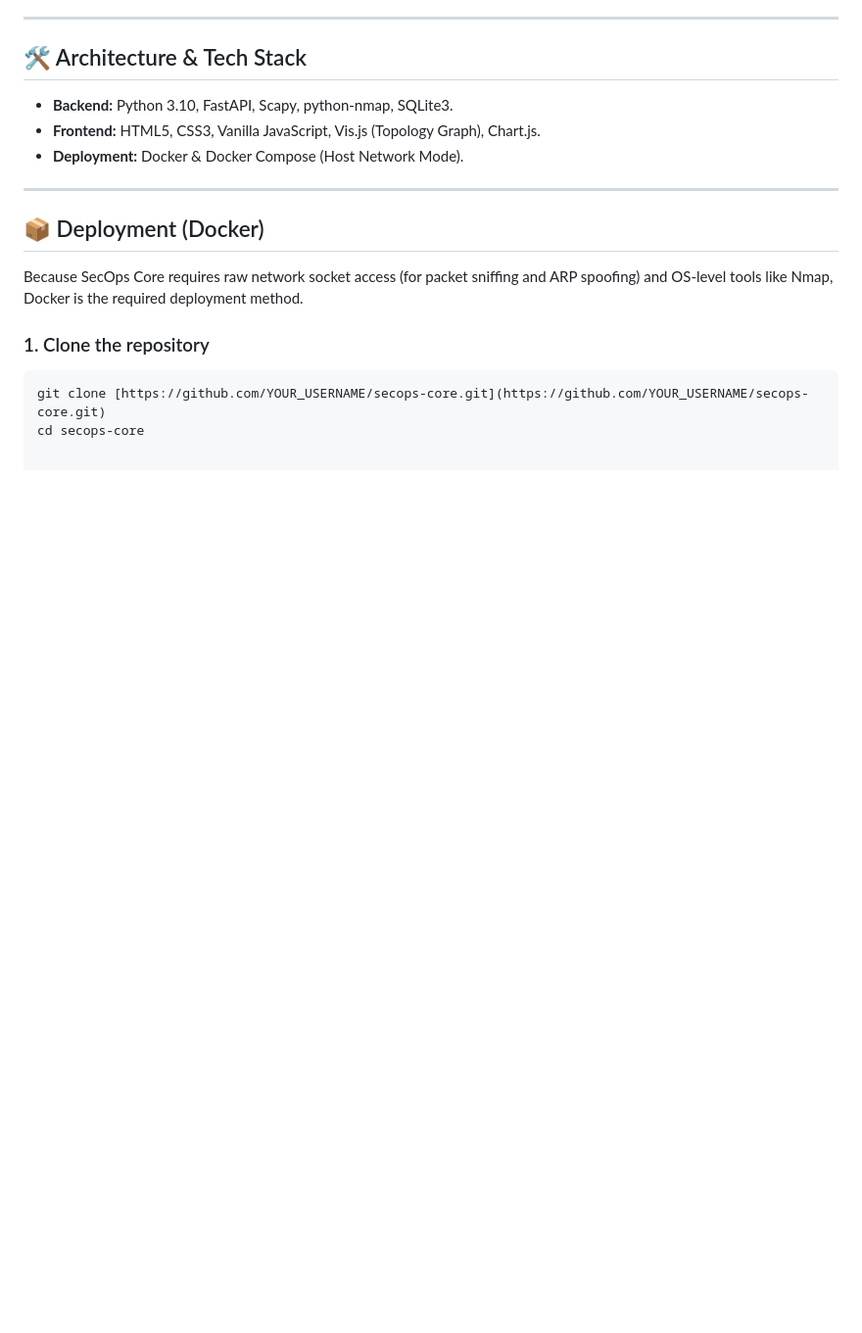
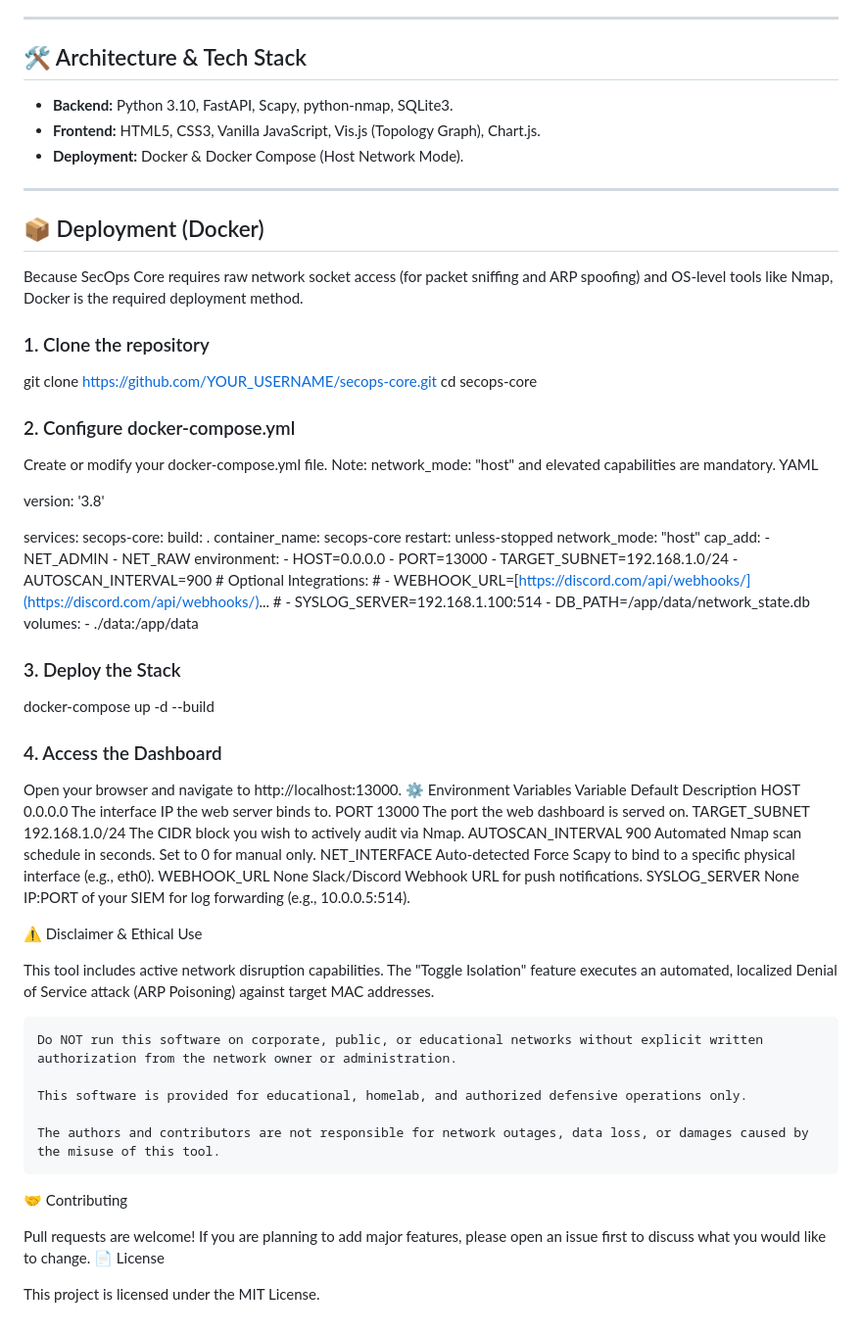
Before and after one commit to devildaz-ghub/secops-core, a Markdown page: README.md, the part around the change. Shown at 98% size. GitHub-like rendering; blank space fills up the shorter version.

````diff
--- a/README.md
+++ b/README.md
@@ -52,6 +52,69 @@ The v2.0.0 release transitions SecOps Core from a homelab utility to an enterpri
 Because SecOps Core requires raw network socket access (for packet sniffing and ARP spoofing) and OS-level tools like Nmap, Docker is the required deployment method.
 
 ### 1. Clone the repository
-```bash
+
 git clone [https://github.com/YOUR_USERNAME/secops-core.git](https://github.com/YOUR_USERNAME/secops-core.git)
 cd secops-core
+
+### 2. Configure docker-compose.yml
+
+Create or modify your docker-compose.yml file. Note: network_mode: "host" and elevated capabilities are mandatory.
+YAML
+
+version: '3.8'
+
+services:
+  secops-core:
+    build: .
+    container_name: secops-core
+    restart: unless-stopped
+    network_mode: "host"
+    cap_add:
+      - NET_ADMIN
+      - NET_RAW
+    environment:
+      - HOST=0.0.0.0
+      - PORT=13000
+      - TARGET_SUBNET=192.168.1.0/24
+      - AUTOSCAN_INTERVAL=900
+      # Optional Integrations:
+      # - WEBHOOK_URL=[https://discord.com/api/webhooks/](https://discord.com/api/webhooks/)...
+      # - SYSLOG_SERVER=192.168.1.100:514
+      - DB_PATH=/app/data/network_state.db
+    volumes:
+      - ./data:/app/data
+
+### 3. Deploy the Stack
+
+docker-compose up -d --build
+
+### 4. Access the Dashboard
+
+Open your browser and navigate to http://localhost:13000.
+⚙️ Environment Variables
+Variable	Default	Description
+HOST	0.0.0.0	The interface IP the web server binds to.
+PORT	13000	The port the web dashboard is served on.
+TARGET_SUBNET	192.168.1.0/24	The CIDR block you wish to actively audit via Nmap.
+AUTOSCAN_INTERVAL	900	Automated Nmap scan schedule in seconds. Set to 0 for manual only.
+NET_INTERFACE	Auto-detected	Force Scapy to bind to a specific physical interface (e.g., eth0).
+WEBHOOK_URL	None	Slack/Discord Webhook URL for push notifications.
+SYSLOG_SERVER	None	IP:PORT of your SIEM for log forwarding (e.g., 10.0.0.5:514).
+
+⚠️ Disclaimer & Ethical Use
+
+This tool includes active network disruption capabilities.
+The "Toggle Isolation" feature executes an automated, localized Denial of Service attack (ARP Poisoning) against target MAC addresses.
+
+    Do NOT run this software on corporate, public, or educational networks without explicit written authorization from the network owner or administration.
+
+    This software is provided for educational, homelab, and authorized defensive operations only.
+
+    The authors and contributors are not responsible for network outages, data loss, or damages caused by the misuse of this tool.
+
+🤝 Contributing
+
+Pull requests are welcome! If you are planning to add major features, please open an issue first to discuss what you would like to change.
+📄 License
+
+This project is licensed under the MIT License.
````
